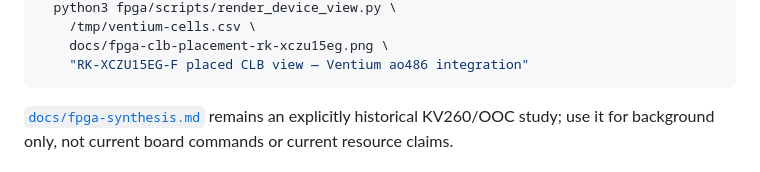
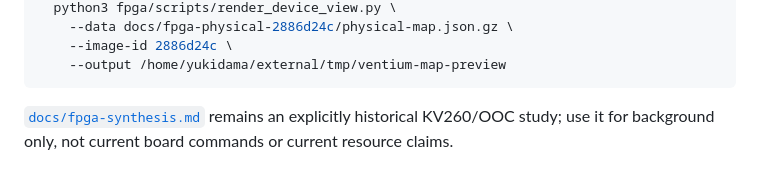
Before and after one commit to AL-255/ventium, a Markdown page: README.md, the part around one of its changes. Rendered like a GitHub page.

````diff
--- a/README.md
+++ b/README.md
@@ -210,7 +211,7 @@ MPLCONFIGDIR=/tmp/ventium-matplotlib \
   python3 fpga/scripts/render_device_view.py \
-    /tmp/ventium-cells.csv \
-    docs/fpga-clb-placement-rk-xczu15eg.png \
-    "RK-XCZU15EG-F placed CLB view — Ventium ao486 integration"
+    --data docs/fpga-physical-2886d24c/physical-map.json.gz \
+    --image-id 2886d24c \
+    --output /home/yukidama/external/tmp/ventium-map-preview
 ```
 
 [`docs/fpga-synthesis.md`](docs/fpga-synthesis.md) remains an explicitly
````
Also changed, not shown: other parts of README.md (+28 -27 lines), docs/FPGA_PHYSICAL_MAP_2026-10-17.md (added, +201 -0 lines), docs/fpga-physical-2886d24c/clb-hierarchy.png (added), docs/fpga-physical-2886d24c/clb-lut-density.png (added), docs/fpga-physical-2886d24c/optimization-focus.png (added), docs/fpga-physical-2886d24c/routing-congestion.png (added), 6 other files.
